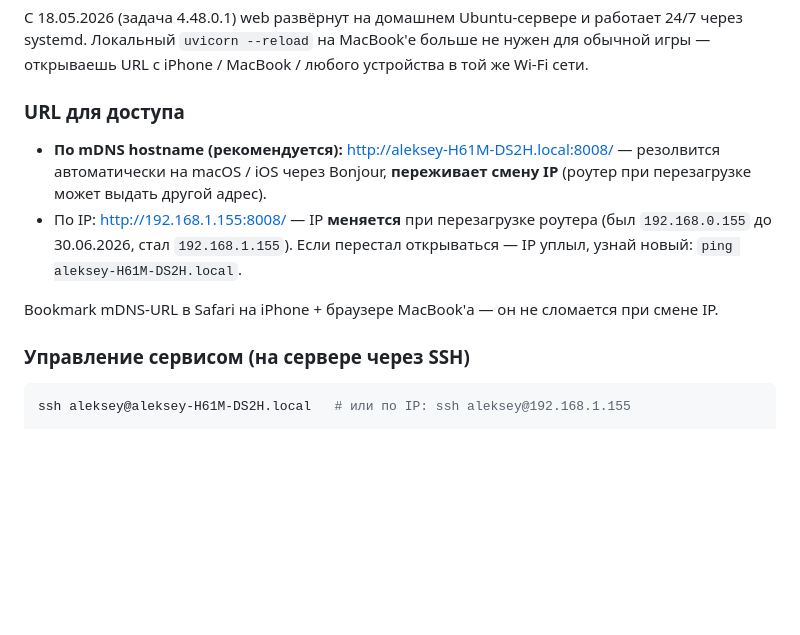
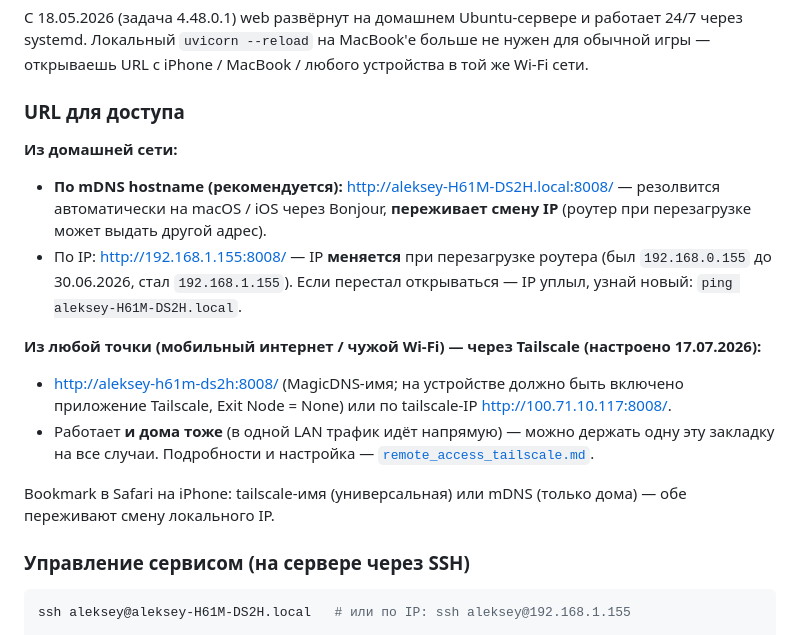
Before and after one commit to A1ekseyN/2Walks, a Markdown page: docs/local_setup.md, the part around the change. GitHub-like rendering; blank space fills up the shorter version.

```diff
--- a/docs/local_setup.md
+++ b/docs/local_setup.md
@@ -178,10 +178,17 @@ CLI и web — **отдельные процессы**, у каждого сво
 
 ### URL для доступа
 
+**Из домашней сети:**
+
 - **По mDNS hostname (рекомендуется):** <http://aleksey-H61M-DS2H.local:8008/> — резолвится автоматически на macOS / iOS через Bonjour, **переживает смену IP** (роутер при перезагрузке может выдать другой адрес).
 - По IP: <http://192.168.1.155:8008/> — IP **меняется** при перезагрузке роутера (был `192.168.0.155` до 30.06.2026, стал `192.168.1.155`). Если перестал открываться — IP уплыл, узнай новый: `ping aleksey-H61M-DS2H.local`.
 
-Bookmark mDNS-URL в Safari на iPhone + браузере MacBook'а — он не сломается при смене IP.
+**Из любой точки (мобильный интернет / чужой Wi-Fi) — через Tailscale (настроено 17.07.2026):**
+
+- <http://aleksey-h61m-ds2h:8008/> (MagicDNS-имя; на устройстве должно быть включено приложение Tailscale, Exit Node = None) или по tailscale-IP <http://100.71.10.117:8008/>.
+- Работает **и дома тоже** (в одной LAN трафик идёт напрямую) — можно держать одну эту закладку на все случаи. Подробности и настройка — [`remote_access_tailscale.md`](remote_access_tailscale.md).
+
+Bookmark в Safari на iPhone: tailscale-имя (универсальная) или mDNS (только дома) — обе переживают смену локального IP.
 
 ### Управление сервисом (на сервере через SSH)
 
```
Also changed, not shown: CLAUDE.md (+1 -1 lines), docs/remote_access_tailscale.md (+6 -4 lines).
